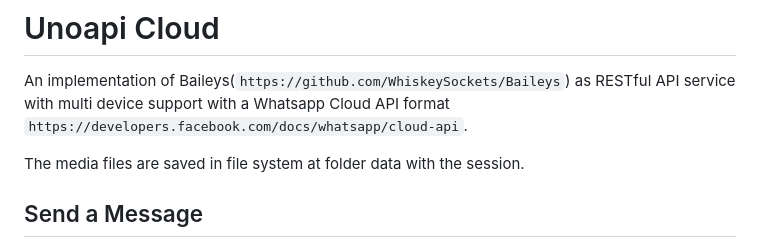
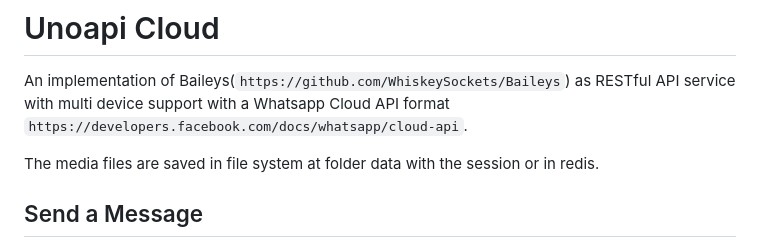
Before and after one commit to clairton/unoapi-cloud, a Markdown page: README.md, the part around the change. Drawn GitHub-style.

```diff
--- a/README.md
+++ b/README.md
@@ -4,7 +4,7 @@ An implementation of Baileys(`https://github.com/WhiskeySockets/Baileys`) as
 RESTful API service with multi device support with a Whatsapp Cloud API format
 `https://developers.facebook.com/docs/whatsapp/cloud-api`.
 
-The media files are saved in file system at folder data with the session.
+The media files are saved in file system at folder data with the session or in redis.
 
 ## Send a Message
 
```
